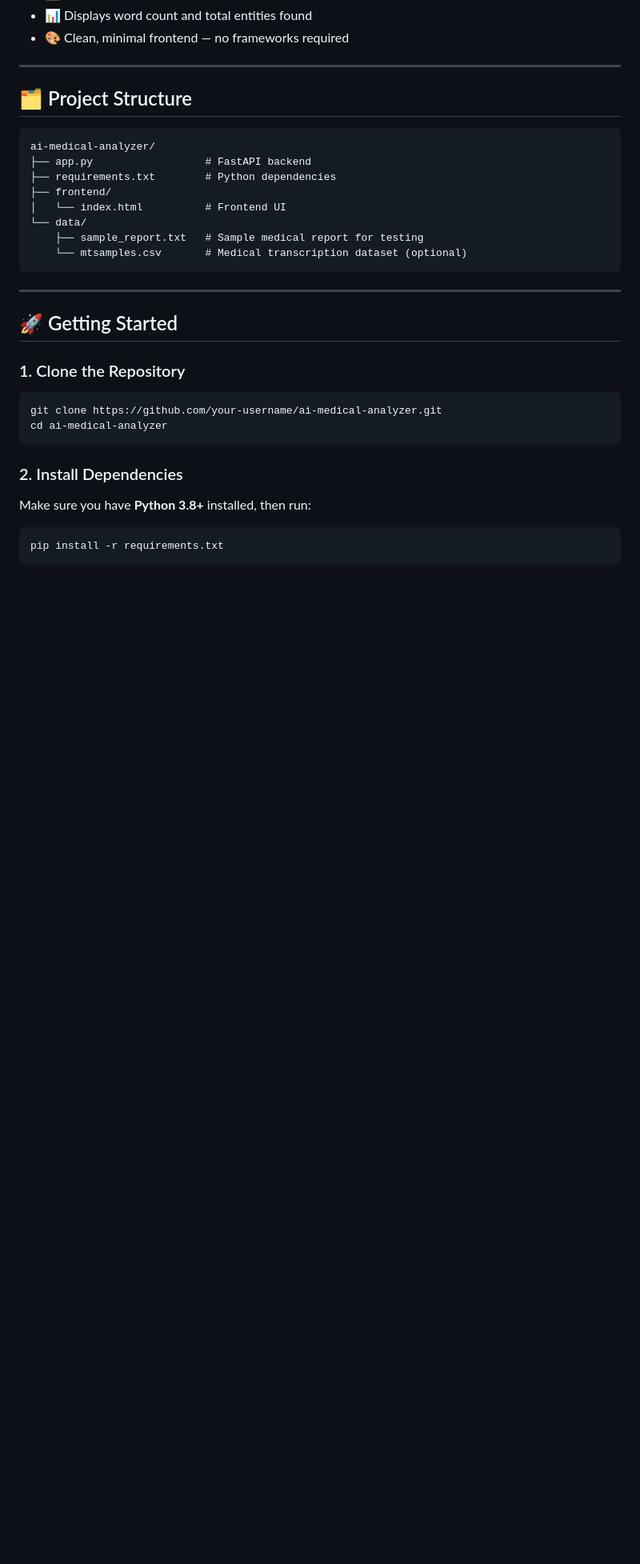
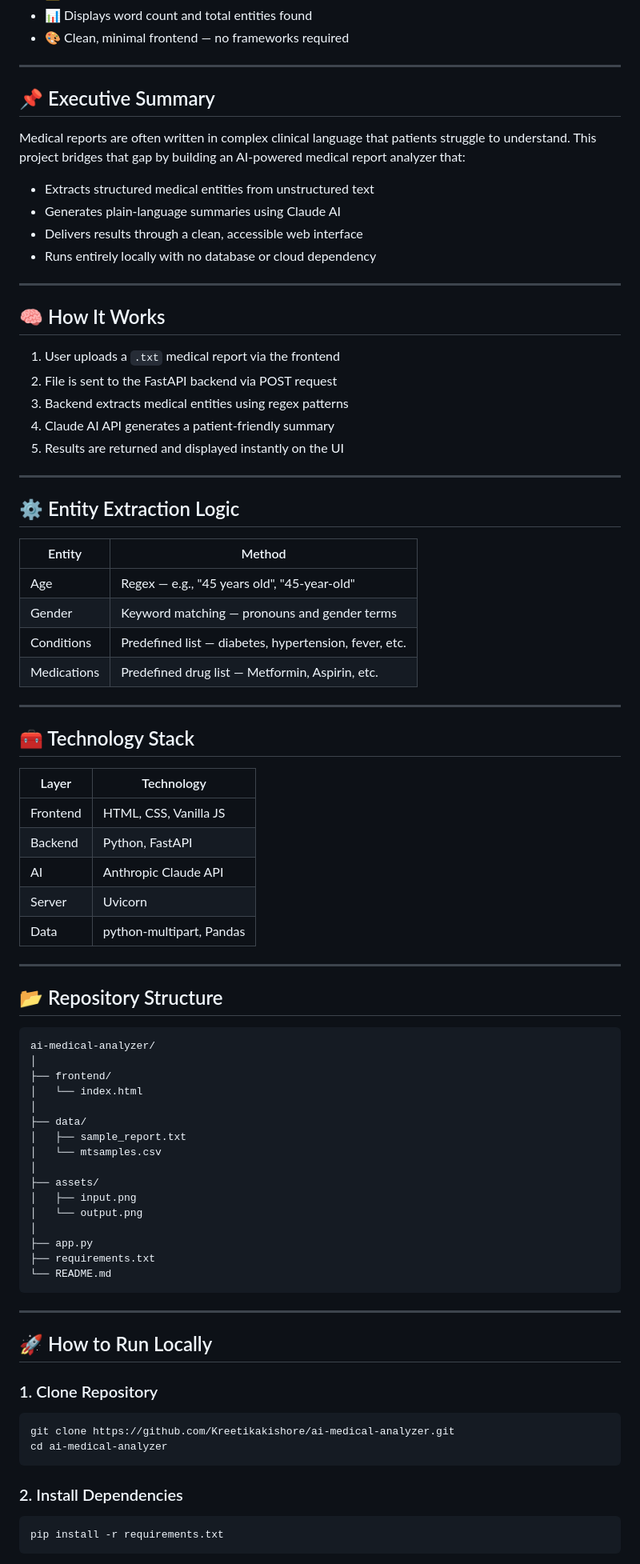
Before and after one commit to Kreetikakishore/AI-medical-analyzer, a Markdown page: README.md, the part around one of its changes. Shown at 80% size. Drawn GitHub-style; blank space fills up the shorter version.

````diff
--- a/README.md
+++ b/README.md
@@ -15,34 +27,84 @@ A lightweight, full-stack web app that analyzes plain-text medical reports and r
 
 ---
 
-## 🗂️ Project Structure
+## 📌 Executive Summary
+
+Medical reports are often written in complex clinical language that patients struggle to understand. This project bridges that gap by building an AI-powered medical report analyzer that:
+
+- Extracts structured medical entities from unstructured text
+- Generates plain-language summaries using Claude AI
+- Delivers results through a clean, accessible web interface
+- Runs entirely locally with no database or cloud dependency
+
+---
+
+## 🧠 How It Works
+
+1. User uploads a `.txt` medical report via the frontend
+2. File is sent to the FastAPI backend via POST request
+3. Backend extracts medical entities using regex patterns
+4. Claude AI API generates a patient-friendly summary
+5. Results are returned and displayed instantly on the UI
+
+---
+
+## ⚙️ Entity Extraction Logic
+
+| Entity | Method |
+|--------|--------|
+| Age | Regex — e.g., "45 years old", "45-year-old" |
+| Gender | Keyword matching — pronouns and gender terms |
+| Conditions | Predefined list — diabetes, hypertension, fever, etc. |
+| Medications | Predefined drug list — Metformin, Aspirin, etc. |
+
+---
+
+## 🧰 Technology Stack
+
+| Layer | Technology |
+|-------|------------|
+| Frontend | HTML, CSS, Vanilla JS |
+| Backend | Python, FastAPI |
+| AI | Anthropic Claude API |
+| Server | Uvicorn |
+| Data | python-multipart, Pandas |
+
+---
+
+## 📂 Repository Structure
 
 ```
 ai-medical-analyzer/
-├── app.py                  # FastAPI backend
-├── requirements.txt        # Python dependencies
+│
 ├── frontend/
-│   └── index.html          # Frontend UI
-└── data/
-    ├── sample_report.txt   # Sample medical report for testing
-    └── mtsamples.csv       # Medical transcription dataset (optional)
+│   └── index.html
+│
+├── data/
+│   ├── sample_report.txt
+│   └── mtsamples.csv
+│
+├── assets/
+│   ├── input.png
+│   └── output.png
+│
+├── app.py
+├── requirements.txt
+└── README.md
 ```
 
 ---
 
-## 🚀 Getting Started
+## 🚀 How to Run Locally
 
-### 1. Clone the Repository
+### 1. Clone Repository
 
 ```bash
-git clone https://github.com/your-username/ai-medical-analyzer.git
+git clone https://github.com/Kreetikakishore/ai-medical-analyzer.git
 cd ai-medical-analyzer
 ```
 
 ### 2. Install Dependencies
 
-Make sure you have **Python 3.8+** installed, then run:
-
 ```bash
 pip install -r requirements.txt
 ```
````
Also changed, not shown: other parts of README.md (+68 -76 lines).
